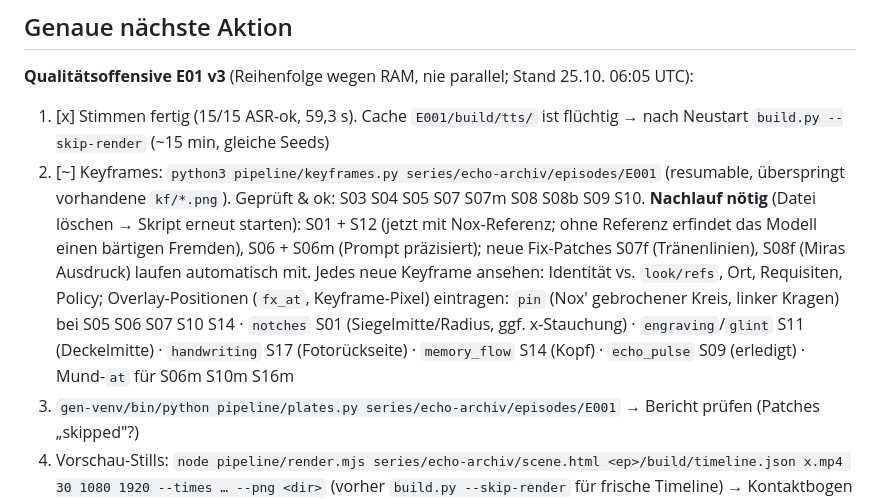
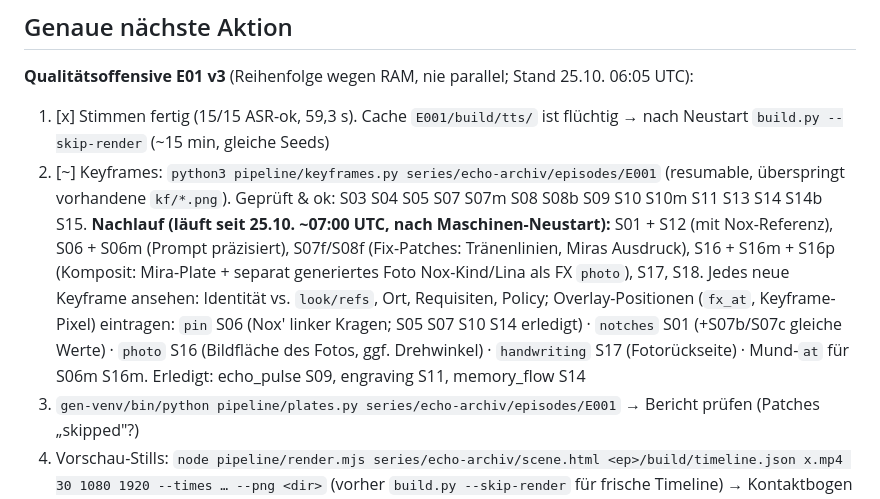
Before and after one commit to 23mta23-cpu/Brainstorming, a Markdown page: NEXT_SESSION.md, the part around the change. Drawn GitHub-style.

Commit message:
NEXT_SESSION: Stand nach Neustart, Nachlauf-Liste, offene Overlay-Kalibrierungen
Co-Authored-By: Claude Opus 5.5 <noreply@anthropic.com>
Claude-Session: https://claude.ai/code/session_01KZ3fWg2SbJzKktyV4ZaEpS

```diff
--- a/NEXT_SESSION.md
+++ b/NEXT_SESSION.md
@@ -51,11 +51,12 @@ Arbeitsplan (Status hier fortschreiben):
 **Qualitätsoffensive E01 v3** (Reihenfolge wegen RAM, nie parallel; Stand 25.10. 06:05 UTC):
 1. [x] Stimmen fertig (15/15 ASR-ok, 59,3 s). Cache `E001/build/tts/` ist flüchtig → nach Neustart `build.py --skip-render` (~15 min, gleiche Seeds)
 2. [~] Keyframes: `python3 pipeline/keyframes.py series/echo-archiv/episodes/E001` (resumable, überspringt vorhandene `kf/*.png`).
-   Geprüft & ok: S03 S04 S05 S07 S07m S08 S08b S09 S10. **Nachlauf nötig** (Datei löschen → Skript erneut starten):
-   S01 + S12 (jetzt mit Nox-Referenz; ohne Referenz erfindet das Modell einen bärtigen Fremden), S06 + S06m (Prompt präzisiert); neue Fix-Patches S07f (Tränenlinien), S08f (Miras Ausdruck) laufen automatisch mit.
+   Geprüft & ok: S03 S04 S05 S07 S07m S08 S08b S09 S10 S10m S11 S13 S14 S14b S15. **Nachlauf (läuft seit 25.10. ~07:00 UTC, nach Maschinen-Neustart):**
+   S01 + S12 (mit Nox-Referenz), S06 + S06m (Prompt präzisiert), S07f/S08f (Fix-Patches: Tränenlinien, Miras Ausdruck),
+   S16 + S16m + S16p (Komposit: Mira-Plate + separat generiertes Foto Nox-Kind/Lina als FX `photo`), S17, S18.
    Jedes neue Keyframe ansehen: Identität vs. `look/refs`, Ort, Requisiten, Policy; Overlay-Positionen (`fx_at`, Keyframe-Pixel) eintragen:
-   `pin` (Nox' gebrochener Kreis, linker Kragen) bei S05 S06 S07 S10 S14 · `notches` S01 (Siegelmitte/Radius, ggf. x-Stauchung) ·
-   `engraving`/`glint` S11 (Deckelmitte) · `handwriting` S17 (Fotorückseite) · `memory_flow` S14 (Kopf) · `echo_pulse` S09 (erledigt) · Mund-`at` für S06m S10m S16m
+   `pin` S06 (Nox' linker Kragen; S05 S07 S10 S14 erledigt) · `notches` S01 (+S07b/S07c gleiche Werte) · `photo` S16 (Bildfläche des Fotos, ggf. Drehwinkel) ·
+   `handwriting` S17 (Fotorückseite) · Mund-`at` für S06m S16m. Erledigt: echo_pulse S09, engraving S11, memory_flow S14
 3. `gen-venv/bin/python pipeline/plates.py series/echo-archiv/episodes/E001` → Bericht prüfen (Patches „skipped"?)
 4. Vorschau-Stills: `node pipeline/render.mjs series/echo-archiv/scene.html <ep>/build/timeline.json x.mp4 30 1080 1920 --times … --png <dir>` (vorher `build.py --skip-render` für frische Timeline) → Kontaktbogen ansehen
 5. `piper-venv/bin/python pipeline/build.py series/echo-archiv/episodes/E001` (voller Render + QC) → `tts2-venv/bin/python pipeline/asr_check.py …`
```
